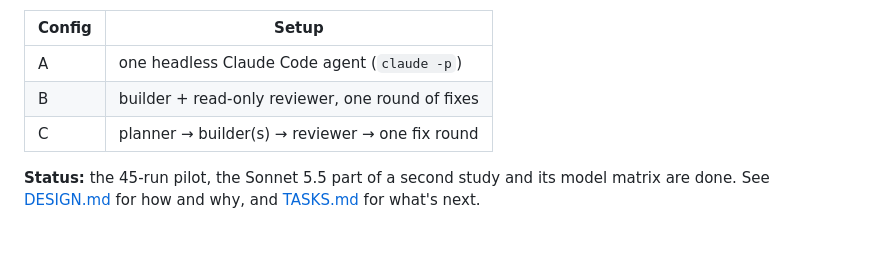
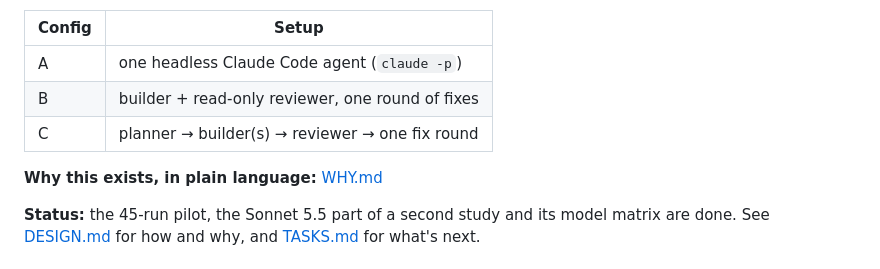
Before and after one commit to krisrchesney/agent-team-evals, a Markdown page: README.md, the part around the change. GitHub-like rendering; blank space fills up the shorter version.

Commit message:
Add WHY.md: what the project is, why it exists and what it found, in plain language
Co-Authored-By: Claude Sonnet 5.5 <noreply@anthropic.com>

```diff
--- a/README.md
+++ b/README.md
@@ -9,6 +9,8 @@ pass rate on hidden tests, usage (tokens and turns), and wall-clock time.
 | A | one headless Claude Code agent (`claude -p`) |
 | B | builder + read-only reviewer, one round of fixes |
 | C | planner → builder(s) → reviewer → one fix round |
+
+**Why this exists, in plain language:** [WHY.md](WHY.md)
 
 **Status:** the 45-run pilot, the Sonnet 5.5 part of a second study and its model matrix are done. See
 [DESIGN.md](DESIGN.md) for how and why, and [TASKS.md](TASKS.md) for what's next.
```
Also changed, not shown: WHY.md (added, +47 -0 lines).
